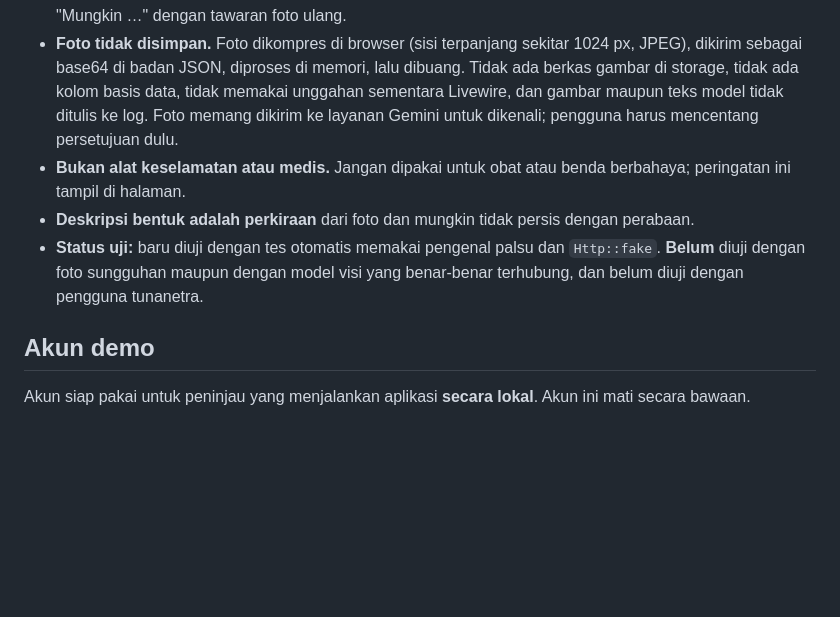
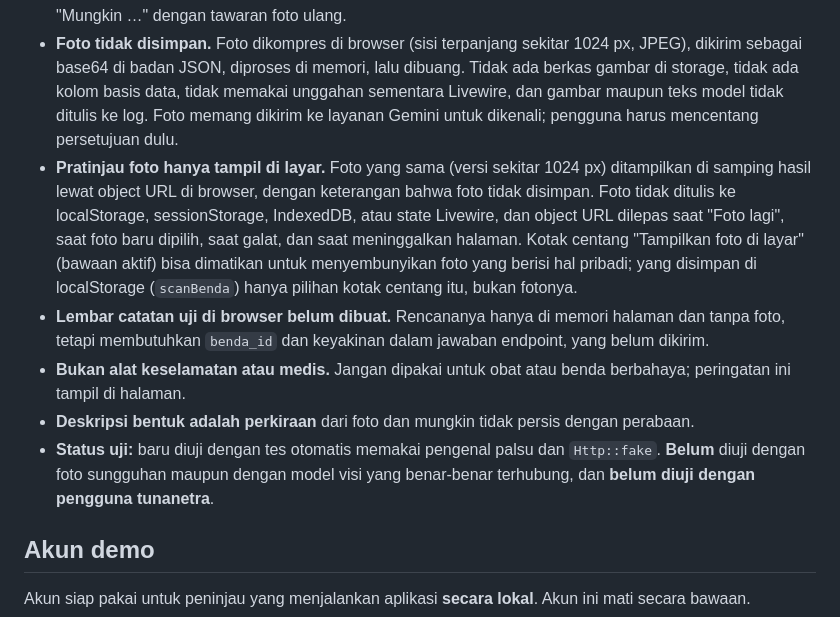
Before and after one commit to andi3004-source/study-companion, a Markdown page: README.md, the part around the change. GitHub-like rendering; blank space fills up the shorter version.

Commit message:
README: pratinjau foto Raba lalu dengar dan status lembar catatan uji

```diff
--- a/README.md
+++ b/README.md
@@ -294,13 +294,24 @@ dan Mandarin (`/scan-benda`).
   data, tidak memakai unggahan sementara Livewire, dan gambar maupun teks
   model tidak ditulis ke log. Foto memang dikirim ke layanan Gemini untuk
   dikenali; pengguna harus mencentang persetujuan dulu.
+- **Pratinjau foto hanya tampil di layar.** Foto yang sama (versi sekitar
+  1024 px) ditampilkan di samping hasil lewat object URL di browser, dengan
+  keterangan bahwa foto tidak disimpan. Foto tidak ditulis ke localStorage,
+  sessionStorage, IndexedDB, atau state Livewire, dan object URL dilepas saat
+  "Foto lagi", saat foto baru dipilih, saat galat, dan saat meninggalkan
+  halaman. Kotak centang "Tampilkan foto di layar" (bawaan aktif) bisa
+  dimatikan untuk menyembunyikan foto yang berisi hal pribadi; yang disimpan di
+  localStorage (`scanBenda`) hanya pilihan kotak centang itu, bukan fotonya.
+- **Lembar catatan uji di browser belum dibuat.** Rencananya hanya di memori
+  halaman dan tanpa foto, tetapi membutuhkan `benda_id` dan keyakinan dalam
+  jawaban endpoint, yang belum dikirim.
 - **Bukan alat keselamatan atau medis.** Jangan dipakai untuk obat atau benda
   berbahaya; peringatan ini tampil di halaman.
 - **Deskripsi bentuk adalah perkiraan** dari foto dan mungkin tidak persis
   dengan perabaan.
 - **Status uji:** baru diuji dengan tes otomatis memakai pengenal palsu dan
   `Http::fake`. **Belum** diuji dengan foto sungguhan maupun dengan model visi
-  yang benar-benar terhubung, dan belum diuji dengan pengguna tunanetra.
+  yang benar-benar terhubung, dan **belum diuji dengan pengguna tunanetra**.
 
 ## Akun demo
 
```
